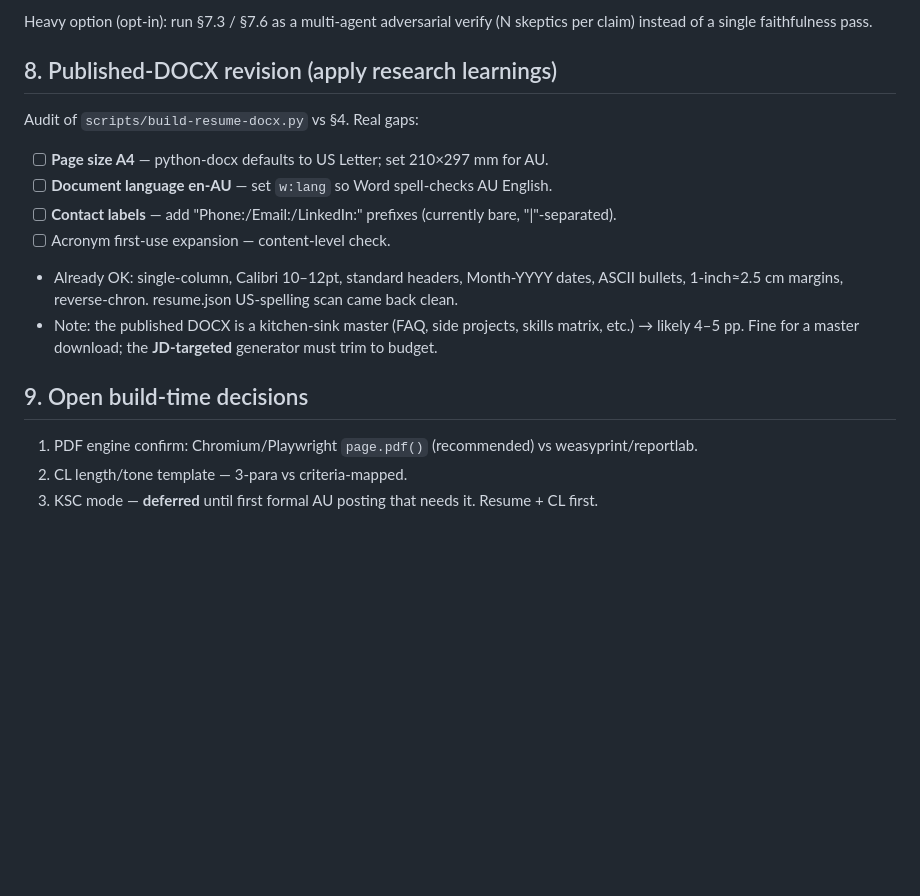
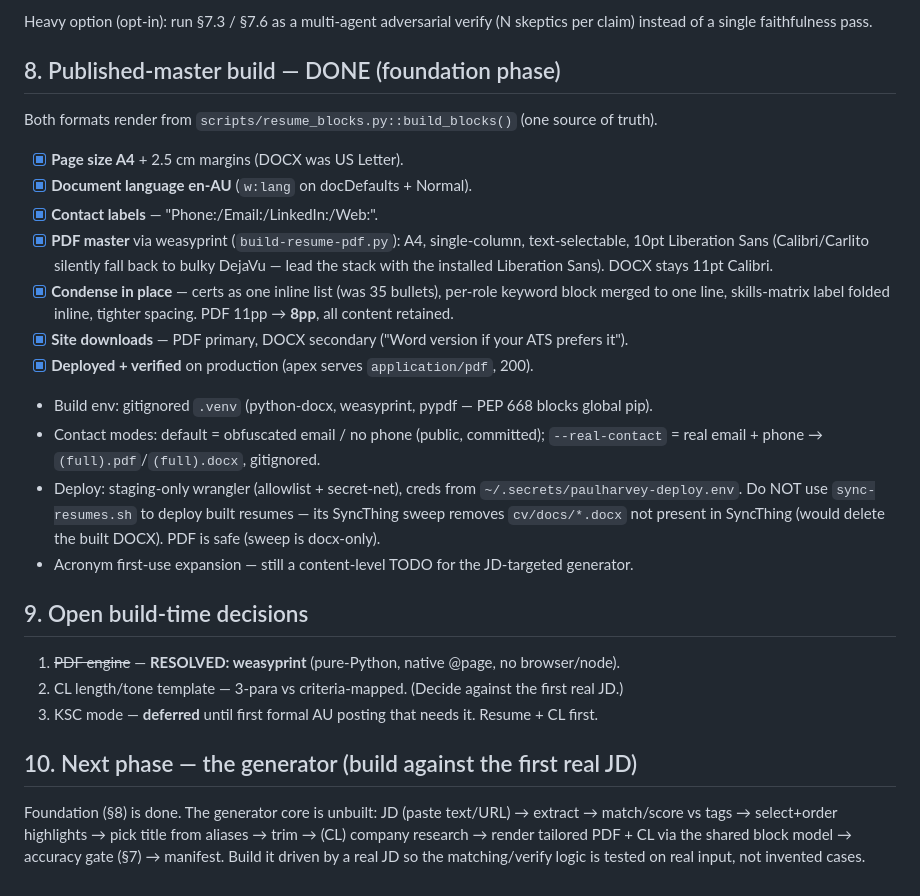
Before and after one commit to harvest316/paulharvey.com.au, a Markdown page: docs/resume-generation.md, the part around the change. Rendered like a GitHub page; blank space fills up the shorter version.

Commit message:
docs: mark foundation phase done in resume-generation spec
A4/en-AU/labels, weasyprint PDF master (8pp), site downloads, deploy all
shipped. PDF engine resolved to weasyprint. Add $10 next-phase (generator)
section. KSC still deferred.

Co-Authored-By: Claude Opus 4.8 (1M context) <noreply@anthropic.com>

```diff
--- a/docs/resume-generation.md
+++ b/docs/resume-generation.md
@@ -137,21 +137,39 @@ source) and **faithfulness** (rephrasing adds no new claim).
 Heavy option (opt-in): run §7.3 / §7.6 as a multi-agent adversarial verify (N skeptics per
 claim) instead of a single faithfulness pass.
 
-## 8. Published-DOCX revision (apply research learnings)
+## 8. Published-master build — DONE (foundation phase)
 
-Audit of `scripts/build-resume-docx.py` vs §4. Real gaps:
+Both formats render from `scripts/resume_blocks.py::build_blocks()` (one source of truth).
 
-- [ ] **Page size A4** — python-docx defaults to US Letter; set 210×297 mm for AU.
-- [ ] **Document language en-AU** — set `w:lang` so Word spell-checks AU English.
-- [ ] **Contact labels** — add "Phone:/Email:/LinkedIn:" prefixes (currently bare, "|"-separated).
-- [ ] Acronym first-use expansion — content-level check.
-- Already OK: single-column, Calibri 10–12pt, standard headers, Month-YYYY dates, ASCII bullets,
-  1-inch≈2.5 cm margins, reverse-chron. resume.json US-spelling scan came back clean.
-- Note: the published DOCX is a kitchen-sink master (FAQ, side projects, skills matrix, etc.) →
-  likely 4–5 pp. Fine for a master download; the **JD-targeted** generator must trim to budget.
+- [x] **Page size A4** + 2.5 cm margins (DOCX was US Letter).
+- [x] **Document language en-AU** (`w:lang` on docDefaults + Normal).
+- [x] **Contact labels** — "Phone:/Email:/LinkedIn:/Web:".
+- [x] **PDF master** via weasyprint (`build-resume-pdf.py`): A4, single-column, text-selectable,
+      10pt Liberation Sans (Calibri/Carlito silently fall back to bulky DejaVu — lead the stack
+      with the installed Liberation Sans). DOCX stays 11pt Calibri.
+- [x] **Condense in place** — certs as one inline list (was 35 bullets), per-role keyword block
+      merged to one line, skills-matrix label folded inline, tighter spacing. PDF 11pp → **8pp**,
+      all content retained.
+- [x] **Site downloads** — PDF primary, DOCX secondary ("Word version if your ATS prefers it").
+- [x] **Deployed + verified** on production (apex serves `application/pdf`, 200).
+- Build env: gitignored `.venv` (python-docx, weasyprint, pypdf — PEP 668 blocks global pip).
+- Contact modes: default = obfuscated email / no phone (public, committed); `--real-contact` =
+  real email + phone → `(full).pdf`/`(full).docx`, gitignored.
+- Deploy: staging-only wrangler (allowlist + secret-net), creds from `~/.secrets/paulharvey-deploy.env`.
+  Do NOT use `sync-resumes.sh` to deploy built resumes — its SyncThing sweep removes
+  `cv/docs/*.docx` not present in SyncThing (would delete the built DOCX). PDF is safe (sweep is docx-only).
+- Acronym first-use expansion — still a content-level TODO for the JD-targeted generator.
 
 ## 9. Open build-time decisions
 
-1. PDF engine confirm: Chromium/Playwright `page.pdf()` (recommended) vs weasyprint/reportlab.
-2. CL length/tone template — 3-para vs criteria-mapped.
+1. ~~PDF engine~~ — **RESOLVED: weasyprint** (pure-Python, native @page, no browser/node).
+2. CL length/tone template — 3-para vs criteria-mapped. (Decide against the first real JD.)
 3. KSC mode — **deferred** until first formal AU posting that needs it. Resume + CL first.
+
+## 10. Next phase — the generator (build against the first real JD)
+
+Foundation (§8) is done. The generator core is unbuilt:
+JD (paste text/URL) → extract → match/score vs tags → select+order highlights → pick title from
+aliases → trim → (CL) company research → render tailored PDF + CL via the shared block model →
+accuracy gate (§7) → manifest. Build it driven by a real JD so the matching/verify logic is tested
+on real input, not invented cases.
```
